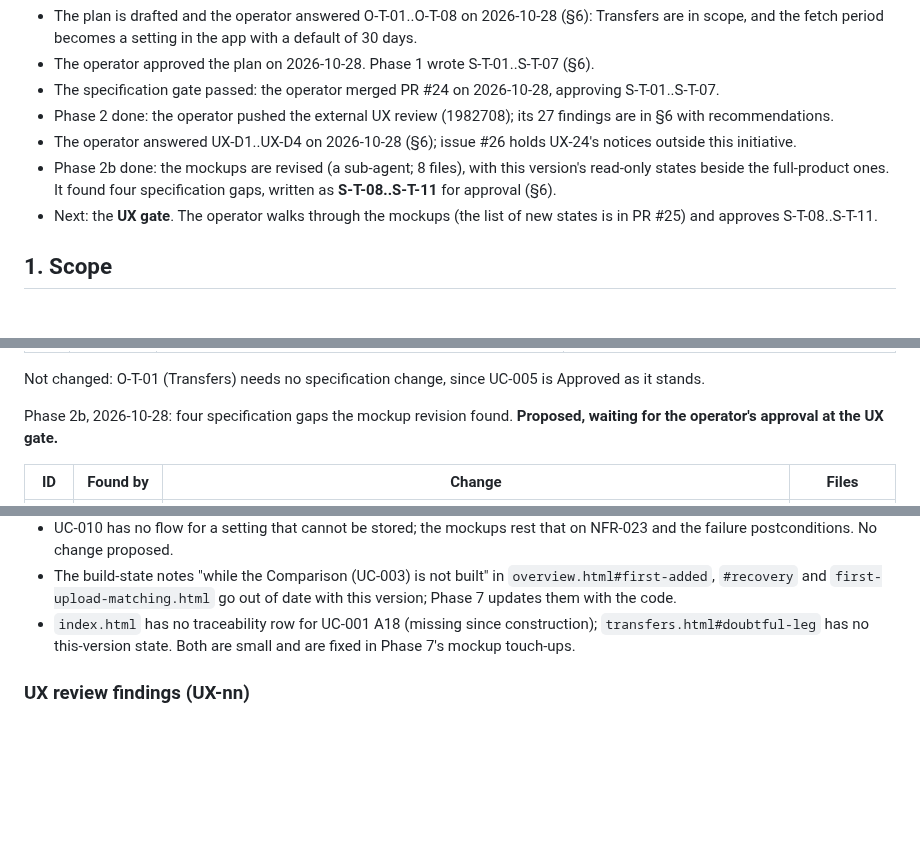
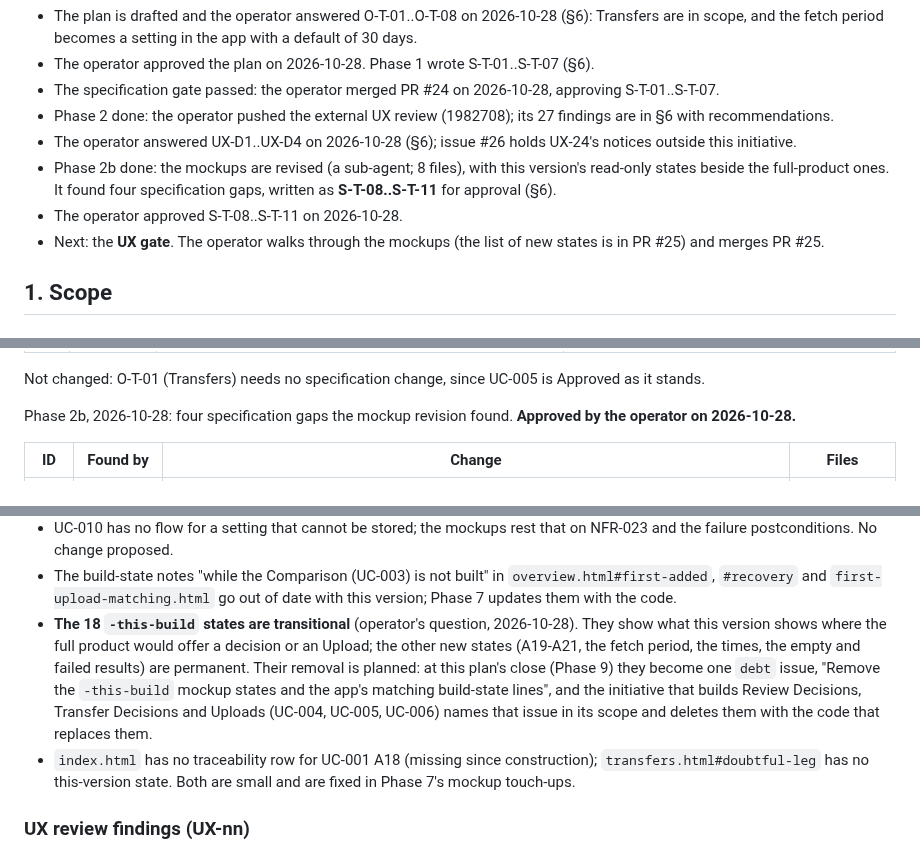
Before and after one commit to flylasse/slussen, a Markdown page: docs/transactions_plan.md, 3 parts joined by grey strips. Rendered like a GitHub page; blank space fills up the shorter version.

Commit message:
docs: S-T-08..S-T-11 approved; removal of the -this-build states planned
Co-Authored-By: Claude Opus 5.5 <noreply@anthropic.com>
Claude-Session: https://claude.ai/code/session_01QbfA92hDsK3DVXkTffgAka

```diff
--- a/docs/transactions_plan.md
+++ b/docs/transactions_plan.md
@@ -14,7 +14,8 @@
 - Phase 2 done: the operator pushed the external UX review (1982708); its 27 findings are in §6 with recommendations.
 - The operator answered UX-D1..UX-D4 on 2026-10-28 (§6); issue #26 holds UX-24's notices outside this initiative.
 - Phase 2b done: the mockups are revised (a sub-agent; 8 files), with this version's read-only states beside the full-product ones. It found four specification gaps, written as **S-T-08..S-T-11** for approval (§6).
-- Next: the **UX gate**. The operator walks through the mockups (the list of new states is in PR #25) and approves S-T-08..S-T-11.
+- The operator approved S-T-08..S-T-11 on 2026-10-28.
+- Next: the **UX gate**. The operator walks through the mockups (the list of new states is in PR #25) and merges PR #25.
 
 ## 1. Scope
 
@@ -188,7 +189,7 @@ Phase 1, 2026-10-28. Waiting for the operator's approval at the specification ga
 
 Not changed: O-T-01 (Transfers) needs no specification change, since UC-005 is Approved as it stands.
 
-Phase 2b, 2026-10-28: four specification gaps the mockup revision found. **Proposed, waiting for the operator's approval at the UX gate.**
+Phase 2b, 2026-10-28: four specification gaps the mockup revision found. **Approved by the operator on 2026-10-28.**
 
 | ID | Found by | Change | Files |
 |---|---|---|---|
@@ -202,6 +203,7 @@ Phase 2b's other observations, no specification change:
 - Funded By and Transfer Partner start empty and cannot be set in this version, so card-side Lonely Transfers cannot occur; UC-005 does not say how the card of a funding-side Lonely Transfer found by a Card Payment Description is known. Phase 7b checks this against UC-005 BR-002 and BR-012 and stops for a specification change if needed.
 - UC-010 has no flow for a setting that cannot be stored; the mockups rest that on NFR-023 and the failure postconditions. No change proposed.
 - The build-state notes "while the Comparison (UC-003) is not built" in `overview.html#first-added`, `#recovery` and `first-upload-matching.html` go out of date with this version; Phase 7 updates them with the code.
+- **The 18 `-this-build` states are transitional** (operator's question, 2026-10-28). They show what this version shows where the full product would offer a decision or an Upload; the other new states (A19-A21, the fetch period, the times, the empty and failed results) are permanent. Their removal is planned: at this plan's close (Phase 9) they become one `debt` issue, "Remove the `-this-build` mockup states and the app's matching build-state lines", and the initiative that builds Review Decisions, Transfer Decisions and Uploads (UC-004, UC-005, UC-006) names that issue in its scope and deletes them with the code that replaces them.
 - `index.html` has no traceability row for UC-001 A18 (missing since construction); `transfers.html#doubtful-leg` has no this-version state. Both are small and are fixed in Phase 7's mockup touch-ups.
 
 ### UX review findings (UX-nn)
```
